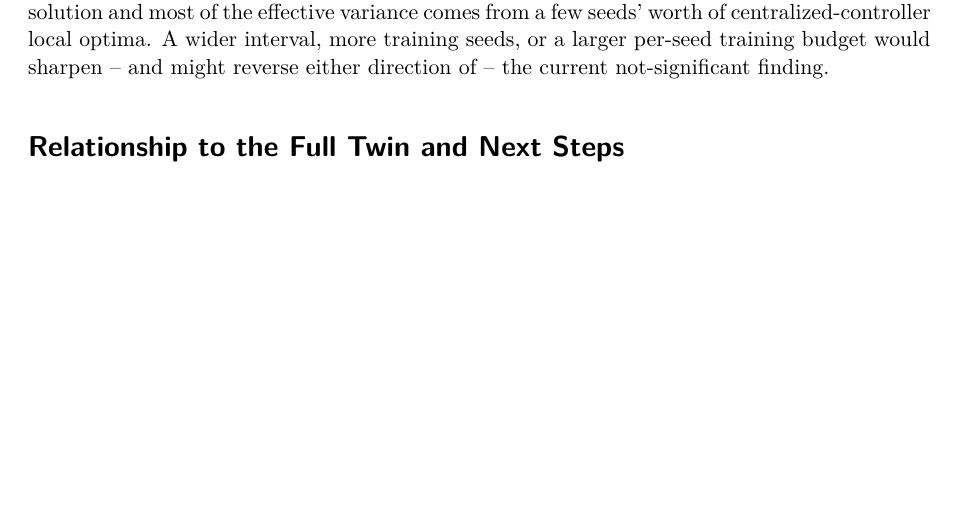
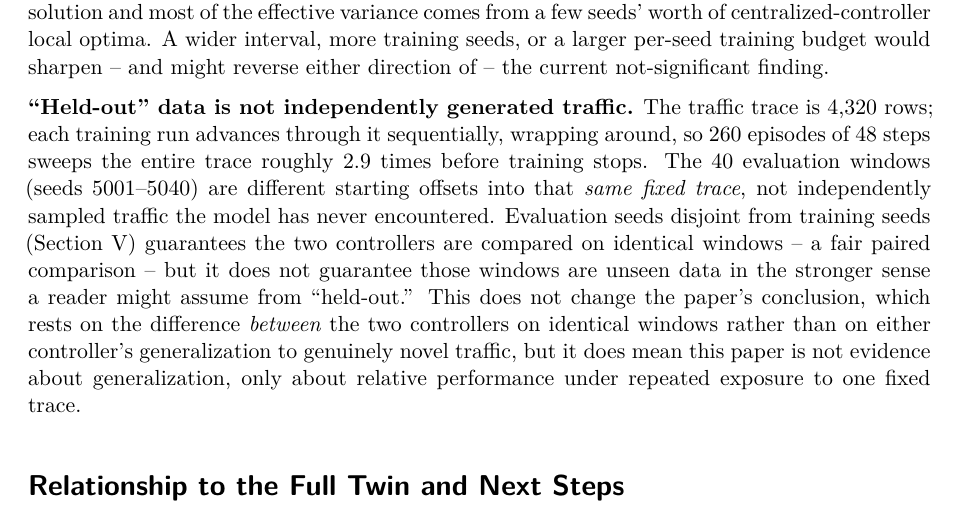
Before and after one commit to ysrao/DigitalTwin, a Quarto document (multi-tier-twin/comparison/comparison_v8.qmd): part of page 8 of 9 before the commit and part of page 8 of 10 after it, cut so that both start at the same text, the shorter picture padded with empty space. Rendered offline with R 4.5, knitr and Pandoc in place of Quarto, then LaTeX, with nearby package versions; drawn as R Markdown's standard PDF in place of the format the file asks for.

Commit message:
v8: disclose that held-out evaluation windows reuse the training trace
The paper called the 40 evaluation windows "held-out" without disclosing
that training sweeps the same 4,320-row trace ~2.9 times (260 episodes x
48 steps). The evaluation windows are different offsets into that same
fixed trace, not independently generated traffic. Added to Statistical
Validity: this doesn't change the paper's conclusion (which rests on the
paired difference between controllers on identical windows), but the
paper is evidence about relative performance, not about generalization
to genuinely novel traffic.

Co-Authored-By: Claude Sonnet 5 <noreply@anthropic.com>

```diff
--- a/multi-tier-twin/comparison/comparison_v8.qmd
+++ b/multi-tier-twin/comparison/comparison_v8.qmd
@@ -150,6 +150,8 @@ This is a materially different conclusion from what an aggregate-only, few-seed
 
 **Statistical validity.** Ten training seeds is a modest sample for a bootstrap over training-seed clusters, particularly when, as observed here, the response surface has a dominant corner solution and most of the effective variance comes from a few seeds' worth of centralized-controller local optima. A wider interval, more training seeds, or a larger per-seed training budget would sharpen -- and might reverse either direction of -- the current not-significant finding.
 
+**"Held-out" data is not independently generated traffic.** The traffic trace is 4,320 rows; each training run advances through it sequentially, wrapping around, so 260 episodes of 48 steps sweeps the entire trace roughly 2.9 times before training stops. The 40 evaluation windows (seeds 5001--5040) are different starting offsets into that *same fixed trace*, not independently sampled traffic the model has never encountered. Evaluation seeds disjoint from training seeds (Section V) guarantees the two controllers are compared on identical windows -- a fair paired comparison -- but it does not guarantee those windows are unseen data in the stronger sense a reader might assume from "held-out." This does not change the paper's conclusion, which rests on the difference *between* the two controllers on identical windows rather than on either controller's generalization to genuinely novel traffic, but it does mean this paper is not evidence about generalization, only about relative performance under repeated exposure to one fixed trace.
+
 # Relationship to the Full Twin and Next Steps
 
 The full multi-tier 6G RAN digital twin uses a centralized branching PPO / Double-DQN controller for its end-to-end experiments. A separate, independent evaluation of a per-slice MARL variant integrated directly into that full twin (six tiers, propagation, mobility, handover, interference, a 6-episode training budget) found the same qualitative pattern reported here: neither the centralized RL controller nor the per-slice MARL variant reliably beat a simple fixed baseline allocation, across all tested training seeds. That is independent evidence, from a structurally different and much richer environment, converging on the same caution this paper reaches from the bounded single-cell environment: at these training budgets, architecture is not the binding constraint, and claims of a MARL advantage need seed-robust, mechanism-level evidence before they are trusted. The defined next experiment remains to test across the remaining traffic profiles and, separately, to increase the training budget in the full twin to see whether either architecture reliably beats the fixed baseline given enough interactions.
```
Also changed, not shown: multi-tier-twin/centralized-ppo-vs-marl-comparison-v8.pdf.
